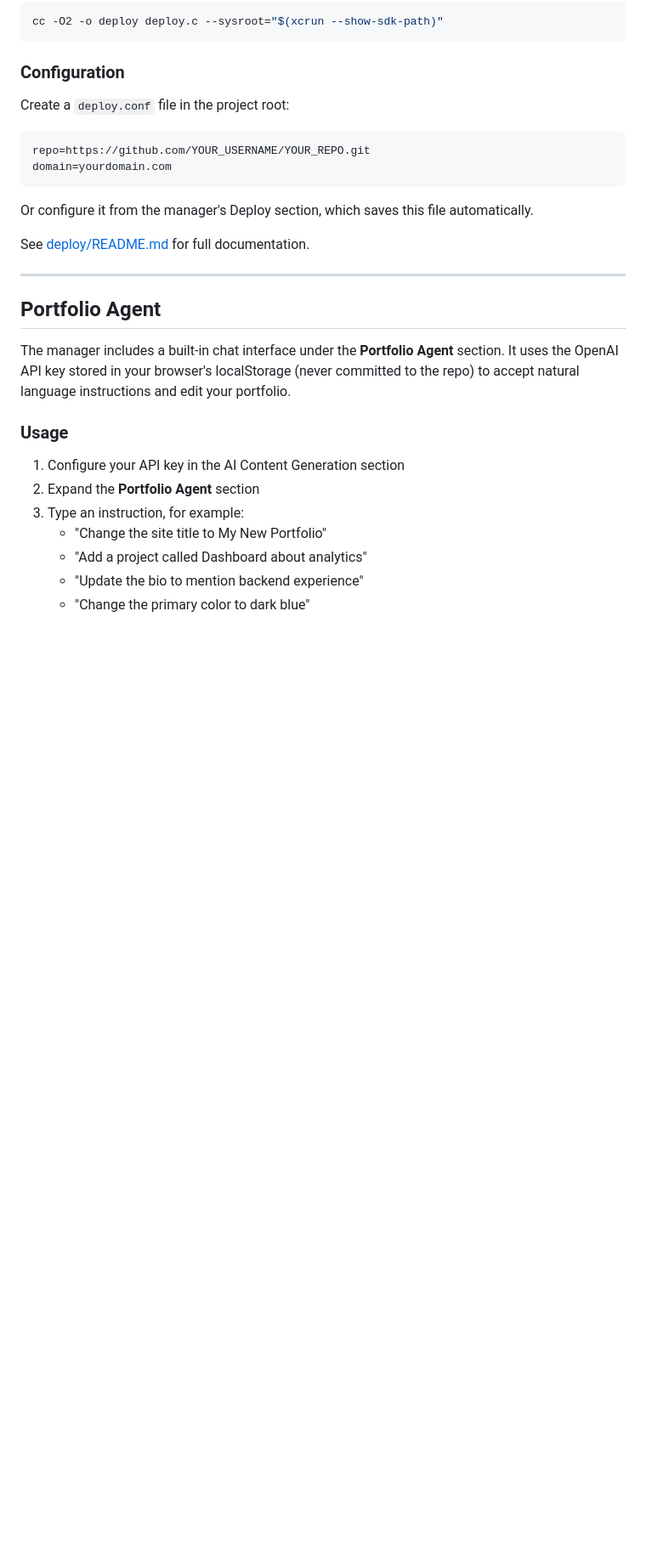
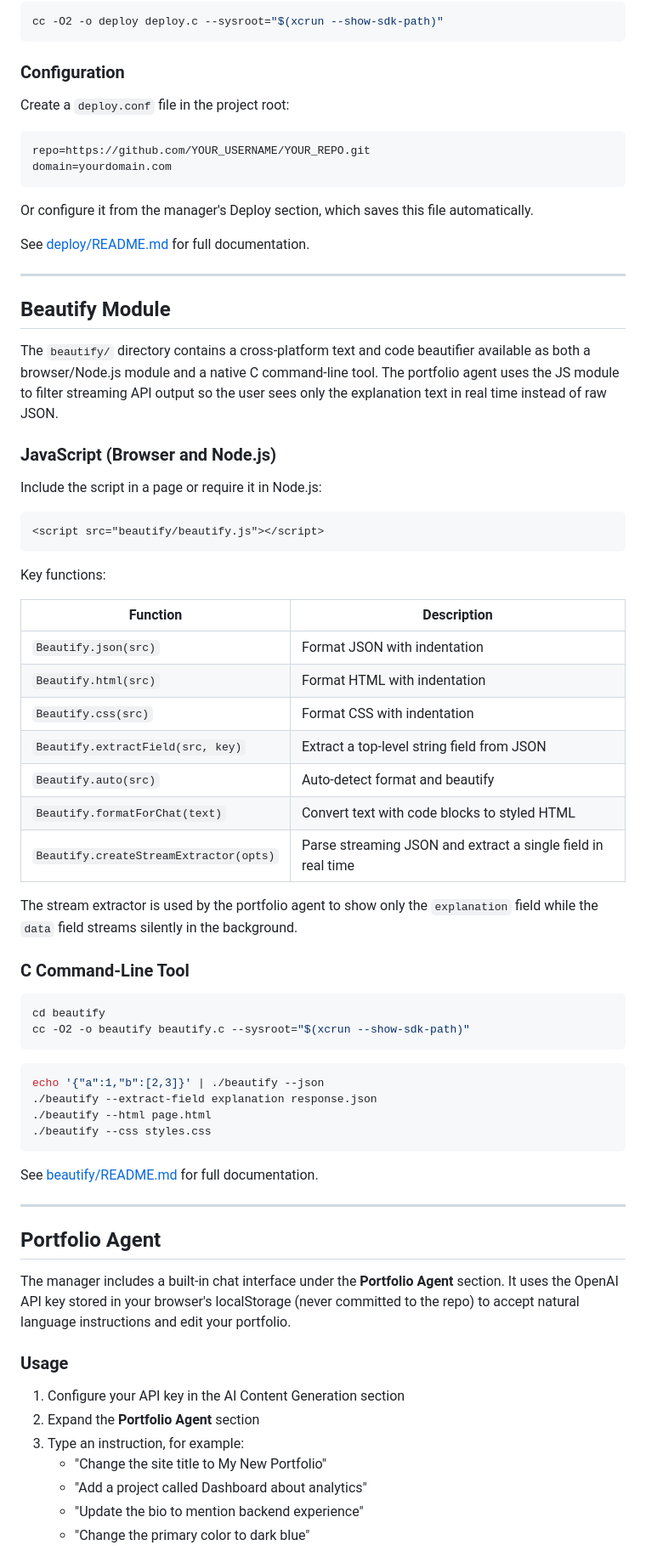
Before and after one commit to crissymoon/GitHub-Portfolio-Page-Builder, a Markdown page: README.md, the part around one of its changes. Shown at 85% size. GitHub-like rendering; blank space fills up the shorter version.

Commit message:
2026-02-17 16:08:52 Crissy Deutsch Portfolio

````diff
--- a/README.md
+++ b/README.md
@@ -433,6 +438,50 @@ See [deploy/README.md](deploy/README.md) for full documentation.
 
 ---
 
+## Beautify Module
+
+The `beautify/` directory contains a cross-platform text and code beautifier available as both a browser/Node.js module and a native C command-line tool. The portfolio agent uses the JS module to filter streaming API output so the user sees only the explanation text in real time instead of raw JSON.
+
+### JavaScript (Browser and Node.js)
+
+Include the script in a page or require it in Node.js:
+
+```html
+<script src="beautify/beautify.js"></script>
+```
+
+Key functions:
+
+| Function | Description |
+|---|---|
+| `Beautify.json(src)` | Format JSON with indentation |
+| `Beautify.html(src)` | Format HTML with indentation |
+| `Beautify.css(src)` | Format CSS with indentation |
+| `Beautify.extractField(src, key)` | Extract a top-level string field from JSON |
+| `Beautify.auto(src)` | Auto-detect format and beautify |
+| `Beautify.formatForChat(text)` | Convert text with code blocks to styled HTML |
+| `Beautify.createStreamExtractor(opts)` | Parse streaming JSON and extract a single field in real time |
+
+The stream extractor is used by the portfolio agent to show only the `explanation` field while the `data` field streams silently in the background.
+
+### C Command-Line Tool
+
+```sh
+cd beautify
+cc -O2 -o beautify beautify.c --sysroot="$(xcrun --show-sdk-path)"
+```
+
+```sh
+echo '{"a":1,"b":[2,3]}' | ./beautify --json
+./beautify --extract-field explanation response.json
+./beautify --html page.html
+./beautify --css styles.css
+```
+
+See [beautify/README.md](beautify/README.md) for full documentation.
+
+---
+
 ## Portfolio Agent
 
 The manager includes a built-in chat interface under the **Portfolio Agent** section. It uses the OpenAI API key stored in your browser's localStorage (never committed to the repo) to accept natural language instructions and edit your portfolio.
````
Also changed, not shown: other parts of README.md (+6 -1 lines).
